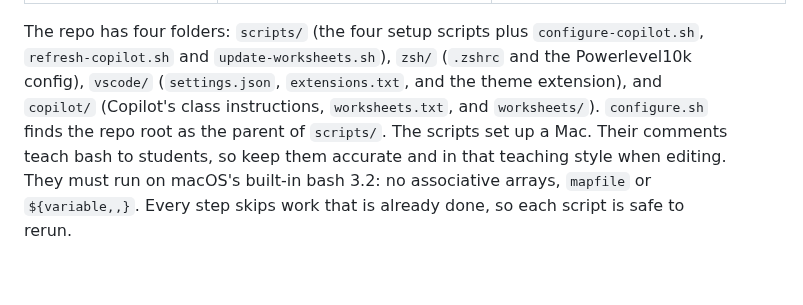
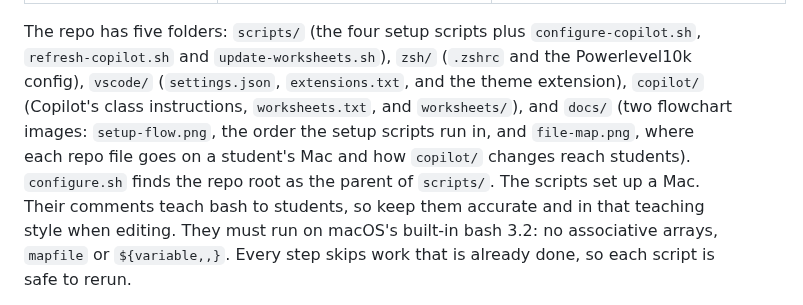
Before and after one commit to LWHSTechnicalArts/DeveloperTools, a Markdown page: CLAUDE.md, the part around the change. Rendered like a GitHub page; blank space fills up the shorter version.

Commit message:
added diagrams to document architecture

```diff
--- a/CLAUDE.md
+++ b/CLAUDE.md
@@ -25,7 +25,7 @@ can replace its link with a regular file; check with `ls -la` (look for `->`).
 | `vscode/p5-live-sketch/` | installed as `local.p5-live-sketch` (packaged `.vsix`, not linked) | Local extension "p5.js Live Sketch" (`extension.js`, `package.json`): activates on `workspaceContains:sketch.js`, first runs `workbench.action.browser.closeAll` (only at startup) so integrated browser tabs VS Code restored before Live Server is up do not show an error page, then opens `sketch.js` in column one, runs `extension.liveServer.goOnline`, polls `http://127.0.0.1:PORT/sketch.js` (rereading `liveServer.settings.port`) until it matches the file on disk, then runs `workbench.action.browser.open` with `url`, `reuseUrlFilter` and `openToSide`. Command `p5LiveSketch.open`; setting `p5LiveSketch.openOnStart` |
 | `vscode/p5js-editor-light/` | installed as `local.p5js-editor-light` (packaged `.vsix`, not linked) | Theme extension: `package.json` (publisher `local`, `uiTheme` `vs`, version 0.0.2), `themes/p5js-editor-light-color-theme.json`, and `extension.js`, which runs on `onStartupFinished` and, once per Mac (flag `p5jsEditorLight.themeApplied` in `globalState`), removes and rewrites `workbench.colorTheme` = `p5.js Editor Light` at the Global target. Reason: on a test Mac on 2026-10-19 the setting was correct but VS Code kept its default theme (it first started before the theme was installed) until the theme was picked by hand, which moved the same line in `settings.json`. |
 
-The repo has four folders: `scripts/` (the four setup scripts plus `configure-copilot.sh`, `refresh-copilot.sh` and `update-worksheets.sh`), `zsh/` (`.zshrc` and the Powerlevel10k config), `vscode/` (`settings.json`, `extensions.txt`, and the theme extension), and `copilot/` (Copilot's class instructions, `worksheets.txt`, and `worksheets/`). `configure.sh` finds the repo root as the parent of `scripts/`. The scripts set up a Mac. Their comments teach bash to students, so keep
+The repo has five folders: `scripts/` (the four setup scripts plus `configure-copilot.sh`, `refresh-copilot.sh` and `update-worksheets.sh`), `zsh/` (`.zshrc` and the Powerlevel10k config), `vscode/` (`settings.json`, `extensions.txt`, and the theme extension), `copilot/` (Copilot's class instructions, `worksheets.txt`, and `worksheets/`), and `docs/` (two flowchart images: `setup-flow.png`, the order the setup scripts run in, and `file-map.png`, where each repo file goes on a student's Mac and how `copilot/` changes reach students). `configure.sh` finds the repo root as the parent of `scripts/`. The scripts set up a Mac. Their comments teach bash to students, so keep
 them accurate and in that teaching style when editing. They must run on macOS's
 built-in bash 3.2: no associative arrays, `mapfile` or `${variable,,}`. Every
 step skips work that is already done, so each script is safe to rerun.
```
Also changed, not shown: docs/file-map.png (added), docs/setup-flow.png (added).
